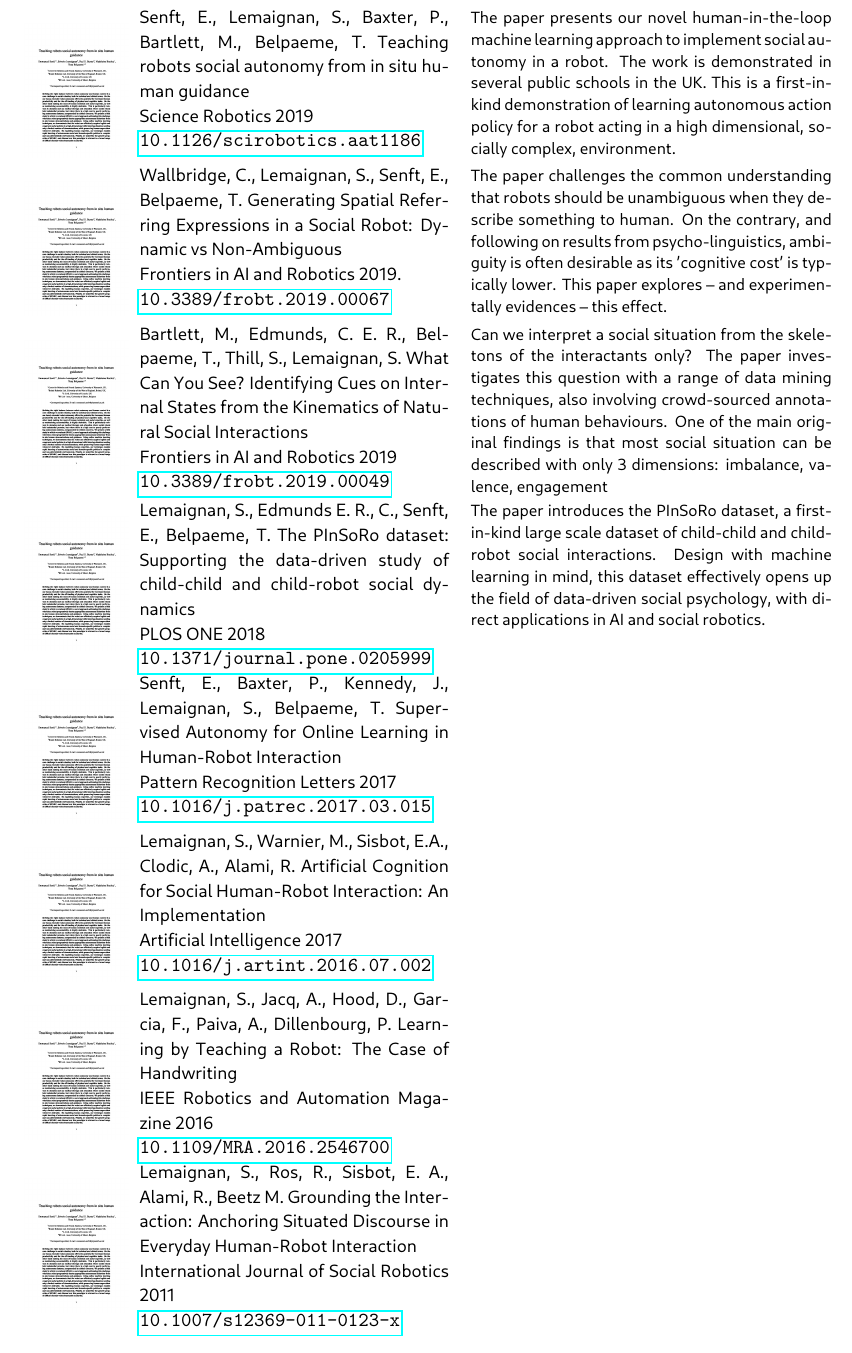
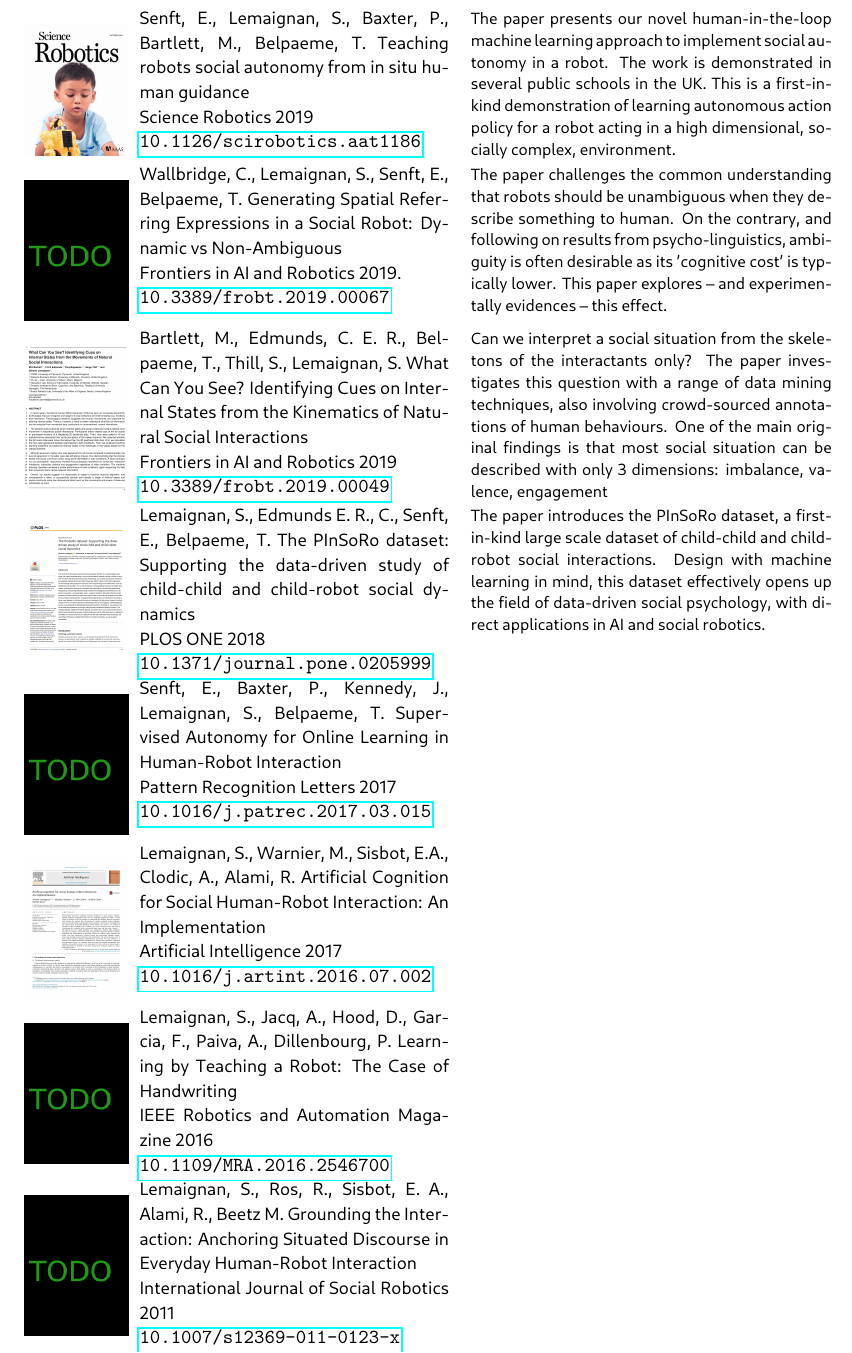
Before and after one commit to severin-lemaignan/EmbeRS, a LaTeX thesis (project.tex): part of page 20 of 44, cut so that both start at the same text. Compiled offline with LuaLaTeX.

Commit message:
Updated thumbnails papers

```diff
--- a/project.tex
+++ b/project.tex
@@ -1028,7 +1028,7 @@ media (Twitter handle: @skadge)
 
 \begin{tabular}{p{1.8cm}p{6cm}p{7cm}}
 
-    \vspace{0cm}\includegraphics[width=2cm]{thumbs/2019-science.jpg} & Senft, E.,
+    \vspace{0cm}\includegraphics[width=2cm]{thumbs/2019-science.png} & Senft, E.,
     Lemaignan, S., Baxter, P., Bartlett, M., Belpaeme, T.
     \textbf{Teaching robots social autonomy from in situ human guidance}
     \newline \textit{Science Robotics} 2019\newline \texttt{\href{https://doi.org/10.1126/scirobotics.aat1186}{10.1126/scirobotics.aat1186}}
@@ -1039,7 +1039,7 @@ media (Twitter handle: @skadge)
     environment. \\
 
 
-    \vspace{0cm}\includegraphics[width=2cm]{thumbs/2019-science.jpg} &
+    \vspace{0cm}\includegraphics[width=2cm]{thumbs/todo.jpg} &
 
     Wallbridge, C., Lemaignan, S., Senft, E., Belpaeme, T.  \textbf{Generating
     Spatial Referring Expressions in a Social Robot: Dynamic vs Non-Ambiguous}
@@ -1051,7 +1051,7 @@ media (Twitter handle: @skadge)
     as its 'cognitive cost' is typically lower. This paper explores -- and
     experimentally evidences -- this effect. \\
 
-    \vspace{0cm}\includegraphics[width=2cm]{thumbs/2019-science.jpg} &
+    \vspace{0cm}\includegraphics[width=2cm]{thumbs/2019-frontiers-maddy.png} &
 
     Bartlett, M., Edmunds, C. E. R., Belpaeme, T., Thill, S., Lemaignan, S.
     \textbf{What Can You See? Identifying Cues on Internal States from the
@@ -1081,7 +1081,7 @@ media (Twitter handle: @skadge)
     robotics.\\
 
 
-    \vspace{0cm}\includegraphics[width=2cm]{thumbs/2019-science.jpg} &
+    \vspace{0cm}\includegraphics[width=2cm]{thumbs/todo.jpg} &
 
     Senft, E., Baxter, P., Kennedy, J., Lemaignan, S., Belpaeme, T.
     \textbf{Supervised Autonomy for Online Learning in Human-Robot Interaction}
@@ -1099,7 +1099,7 @@ media (Twitter handle: @skadge)
     & \small \\
 
 
-    \vspace{0cm}\includegraphics[width=2cm]{thumbs/2019-science.jpg} &
+    \vspace{0cm}\includegraphics[width=2cm]{thumbs/todo.jpg} &
 
     Lemaignan, S., Jacq, A., Hood, D., Garcia, F., Paiva, A., Dillenbourg, P.
     \textbf{Learning by Teaching a Robot: The Case of Handwriting}
@@ -1118,12 +1118,12 @@ media (Twitter handle: @skadge)
     & \small \\
 
 
-    \vspace{0cm}\includegraphics[width=2cm]{thumbs/2019-science.jpg} &
+    \vspace{0cm}\includegraphics[width=2cm]{thumbs/todo.jpg} &
     Lemaignan
     & \small \\
 
 
-    \vspace{0cm}\includegraphics[width=2cm]{thumbs/2019-science.jpg} &
+    \vspace{0cm}\includegraphics[width=2cm]{thumbs/todo.jpg} &
     Lemaignan
     & \small \\
 
```
Also changed, not shown: figs/thumbs/2017-ai.jpg (added), figs/thumbs/2018-plosone.jpg (added), figs/thumbs/2019-frontiers-maddy.png (added), figs/thumbs/2019-science.jpg (deleted), figs/thumbs/2019-science.png (added), figs/thumbs/todo.jpg (added), project.tex (6 more changed lines).
